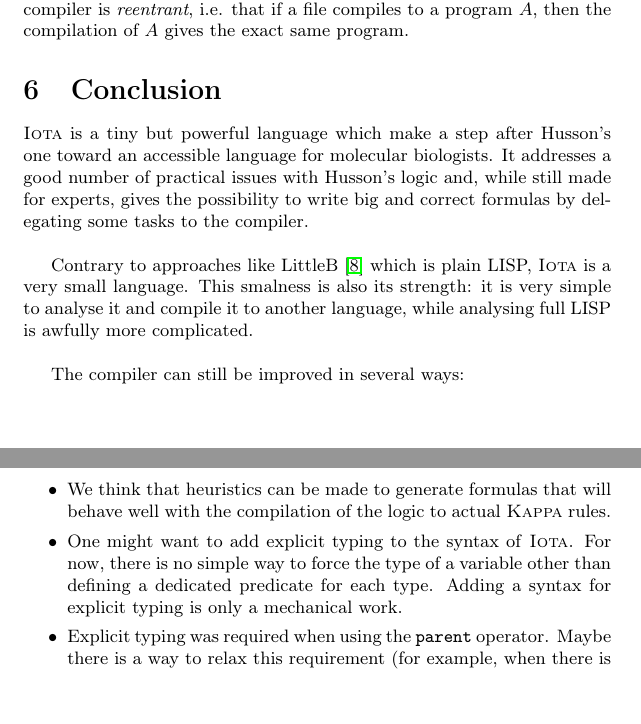
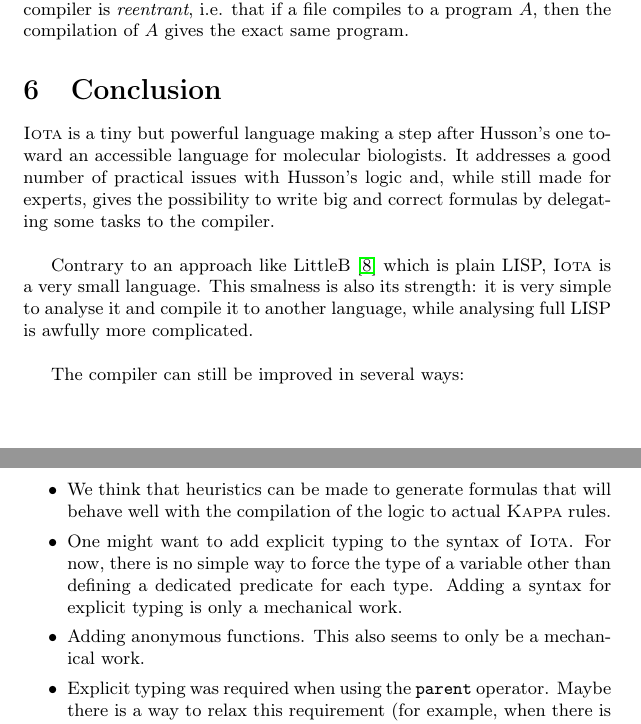
Before and after one commit to nobrakal/iota, a LaTeX document (manual/manual.tex): two parts of pages 12 and 13 of 15, joined at a grey line, cut so that both start at the same text. Compiled offline with pdfLaTeX.

Commit message:
conclusion

```diff
--- a/manual/manual.tex
+++ b/manual/manual.tex
@@ -503,14 +503,15 @@ dune runtest
 For now, it ensures that files that must compile are indeed compiling, and files that must fail to compile are indeed failing. It also ensures that the compiler is \emph{reentrant}, i.e. that if a file compiles to a program $A$, then the compilation of $A$ gives the exact same program.
 
 \section{Conclusion}
-\Iota{} is a tiny but powerful language which make a step after Husson's one toward an accessible language for molecular biologists. It addresses a good number of practical issues with Husson's logic and, while still made for experts, gives the possibility to write big and correct formulas by delegating some tasks to the compiler.\\
+\Iota{} is a tiny but powerful language making a step after Husson's one toward an accessible language for molecular biologists. It addresses a good number of practical issues with Husson's logic and, while still made for experts, gives the possibility to write big and correct formulas by delegating some tasks to the compiler.\\
 
-Contrary to approaches like LittleB \cite{littleb} which is plain LISP, \Iota{} is a very small language. This smalness is also its strength: it is very simple to analyse it and compile it to another language, while analysing full LISP is awfully more complicated.\\
+Contrary to an approach like LittleB \cite{littleb} which is plain LISP, \Iota{} is a very small language. This smalness is also its strength: it is very simple to analyse it and compile it to another language, while analysing full LISP is awfully more complicated.\\
 
 The compiler can still be improved in several ways:
 \begin{itemize}
 \item We think that heuristics can be made to generate formulas that will behave well with the compilation of the logic to actual \Kappa{} rules.
 \item One might want to add explicit typing to the syntax of \Iota{}. For now, there is no simple way to force the type of a variable other than defining a dedicated predicate for each type. Adding a syntax for explicit typing is only a mechanical work.
+\item Adding anonymous functions. This also seems to only be a mechanical work.
 \item Explicit typing was required when using the \ocaml{parent} operator. Maybe there is a way to relax this requirement (for example, when there is only one possible parent for this type) and let the inference engine do the work.
 \item \Kappa{} can actually be used to model other systems than molecular biology. Following this interpretation, \Iota{} maybe applies well to these fields.
 \end{itemize}
```
Also changed, not shown: manual/manual.tex (4 more changed lines).
